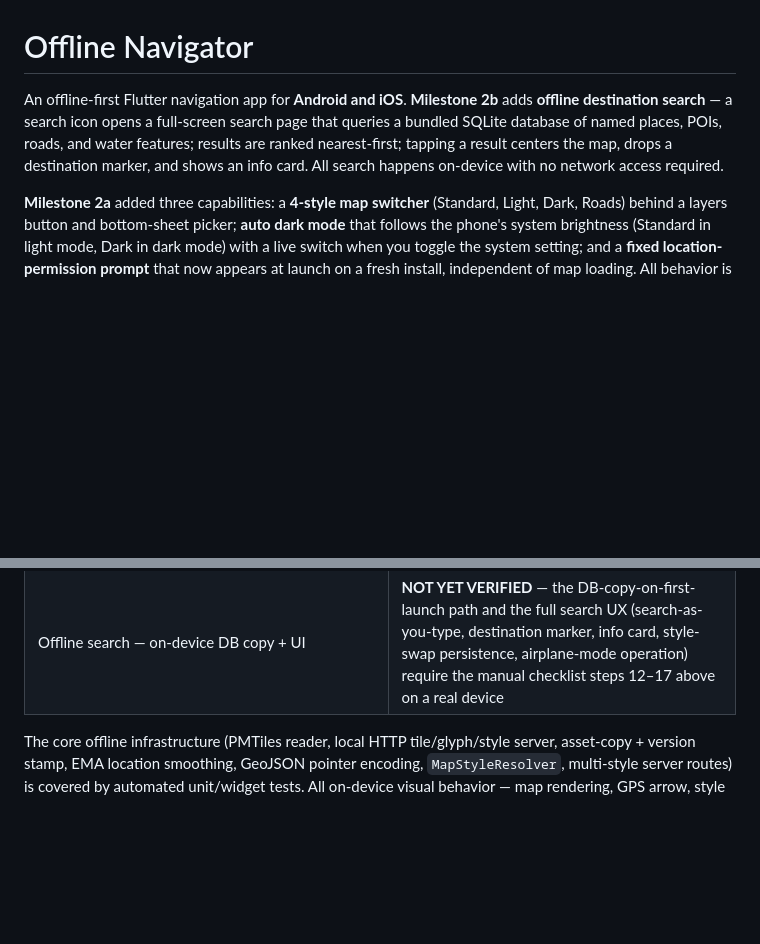
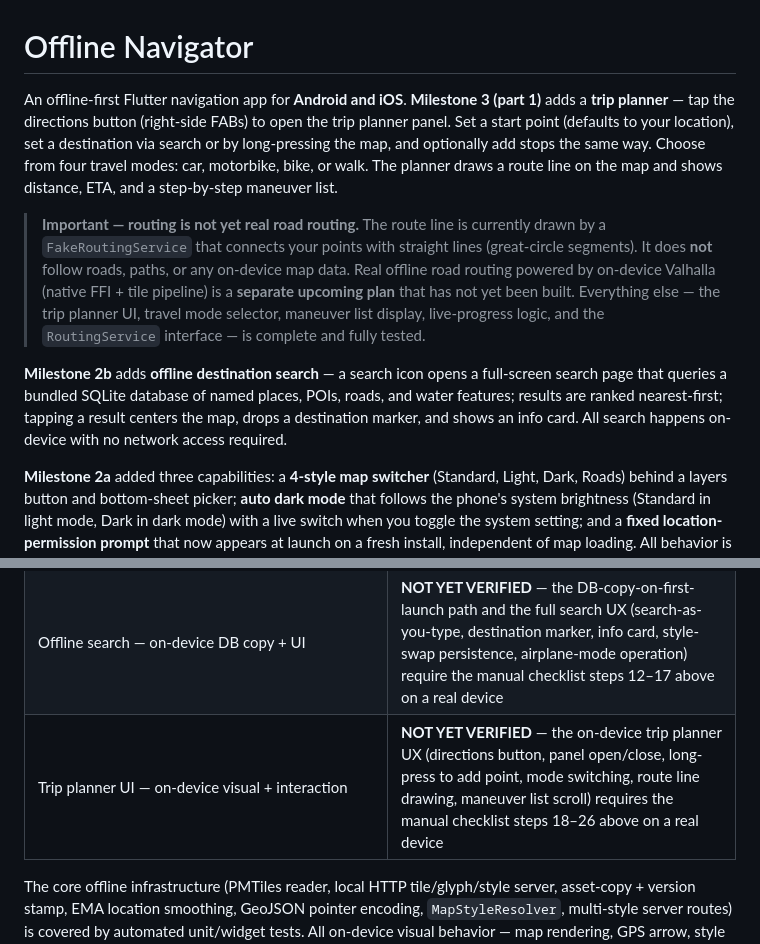
Before and after one commit to Drake0306/offline-navigator, a Markdown page: README.md, 2 parts joined by grey strips. Rendered like a GitHub page; blank space fills up the shorter version.

```diff
--- a/README.md
+++ b/README.md
@@ -1,6 +1,10 @@
 # Offline Navigator
 
-An offline-first Flutter navigation app for **Android and iOS**. **Milestone 2b** adds **offline destination search** — a search icon opens a full-screen search page that queries a bundled SQLite database of named places, POIs, roads, and water features; results are ranked nearest-first; tapping a result centers the map, drops a destination marker, and shows an info card. All search happens on-device with no network access required.
+An offline-first Flutter navigation app for **Android and iOS**. **Milestone 3 (part 1)** adds a **trip planner** — tap the directions button (right-side FABs) to open the trip planner panel. Set a start point (defaults to your location), set a destination via search or by long-pressing the map, and optionally add stops the same way. Choose from four travel modes: car, motorbike, bike, or walk. The planner draws a route line on the map and shows distance, ETA, and a step-by-step maneuver list.
+
+> **Important — routing is not yet real road routing.** The route line is currently drawn by a `FakeRoutingService` that connects your points with straight lines (great-circle segments). It does **not** follow roads, paths, or any on-device map data. Real offline road routing powered by on-device Valhalla (native FFI + tile pipeline) is a **separate upcoming plan** that has not yet been built. Everything else — the trip planner UI, travel mode selector, maneuver list display, live-progress logic, and the `RoutingService` interface — is complete and fully tested.
+
+**Milestone 2b** adds **offline destination search** — a search icon opens a full-screen search page that queries a bundled SQLite database of named places, POIs, roads, and water features; results are ranked nearest-first; tapping a result centers the map, drops a destination marker, and shows an info card. All search happens on-device with no network access required.
 
 **Milestone 2a** added three capabilities: a **4-style map switcher** (Standard, Light, Dark, Roads) behind a layers button and bottom-sheet picker; **auto dark mode** that follows the phone's system brightness (Standard in light mode, Dark in dark mode) with a live switch when you toggle the system setting; and a **fixed location-permission prompt** that now appears at launch on a fresh install, independent of map loading. All behavior is fully offline.
 
@@ -132,5 +155,6 @@ Full design rationale and architecture decisions:
 | Location-permission prompt at fresh install | **NOT YET VERIFIED** — platform channel behavior requires uninstall + reinstall on a real device; structural fix (boot-time `ensurePermission`) is in the widget test suite |
 | Offline search — query/rank logic | **PASS** — unit-tested via `sqflite_common_ffi` (in-memory DB seeded in tests; prefix LIKE, nearest-first ranking, Devanagari script, limit, empty-query short-circuit all covered) |
 | Offline search — on-device DB copy + UI | **NOT YET VERIFIED** — the DB-copy-on-first-launch path and the full search UX (search-as-you-type, destination marker, info card, style-swap persistence, airplane-mode operation) require the manual checklist steps 12–17 above on a real device |
+| Trip planner UI — on-device visual + interaction | **NOT YET VERIFIED** — the on-device trip planner UX (directions button, panel open/close, long-press to add point, mode switching, route line drawing, maneuver list scroll) requires the manual checklist steps 18–26 above on a real device |
 
 The core offline infrastructure (PMTiles reader, local HTTP tile/glyph/style server, asset-copy + version stamp, EMA location smoothing, GeoJSON pointer encoding, `MapStyleResolver`, multi-style server routes) is covered by automated unit/widget tests. All on-device visual behavior — map rendering, GPS arrow, style appearance, live dark-mode switching, and the permission prompt — requires the manual checklist above on a real Android or iOS device.
```
Also changed, not shown: other parts of README.md (+23 -4 lines).
